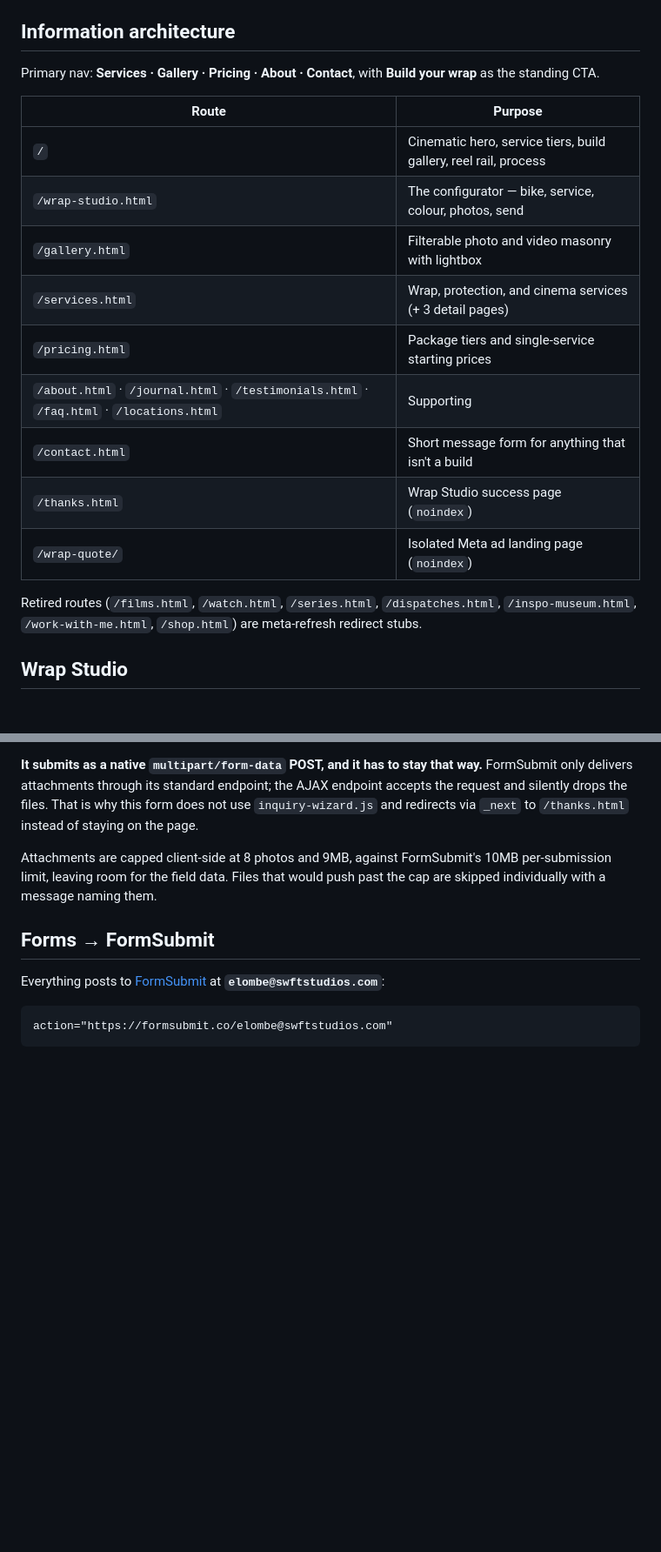
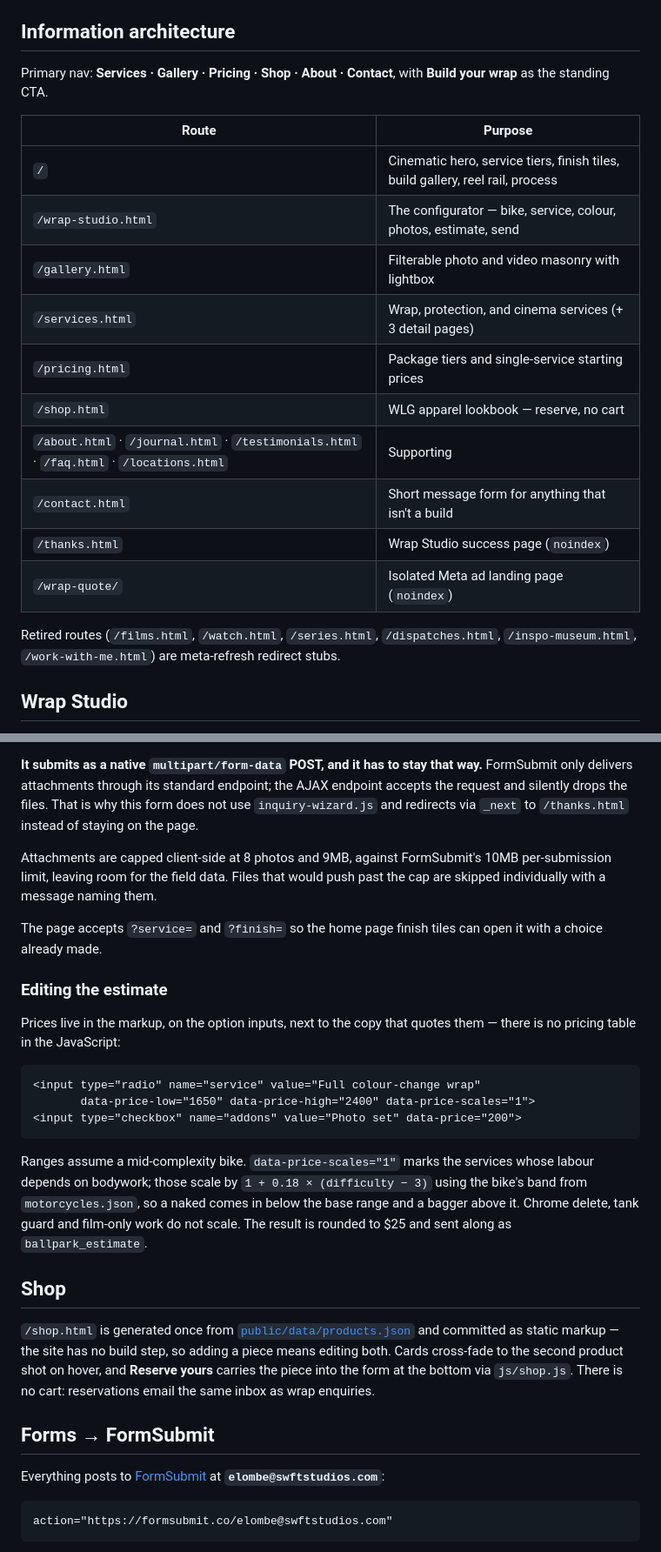
Before and after one commit to SWFTstudios/kisalafilms-website, a Markdown page: README.md, 2 parts joined by grey strips. Shown at 87% size. GitHub-like rendering; blank space fills up the shorter version.

Commit message:
Document the shop, the estimate and the gallery reel variant in the README
Covers where estimate prices live (on the option inputs, not in the JS) and
how the difficulty scaling works, that shop.html is generated from
products.json and committed rather than rendered at runtime, and that only
two films.json entries have live Vimeo ids.

Co-authored-by: SWFT Studios <elombe@swftstudios.com>

````diff
--- a/README.md
+++ b/README.md
@@ -40,21 +41,22 @@ Worker `name` in `wrangler.jsonc` must stay `kisalafilms-website` to match the C
 
 ## Information architecture
 
-Primary nav: **Services · Gallery · Pricing · About · Contact**, with **Build your wrap** as the standing CTA.
+Primary nav: **Services · Gallery · Pricing · Shop · About · Contact**, with **Build your wrap** as the standing CTA.
 
 | Route | Purpose |
 | --- | --- |
-| `/` | Cinematic hero, service tiers, build gallery, reel rail, process |
-| `/wrap-studio.html` | The configurator — bike, service, colour, photos, send |
+| `/` | Cinematic hero, service tiers, finish tiles, build gallery, reel rail, process |
+| `/wrap-studio.html` | The configurator — bike, service, colour, photos, estimate, send |
 | `/gallery.html` | Filterable photo and video masonry with lightbox |
 | `/services.html` | Wrap, protection, and cinema services (+ 3 detail pages) |
 | `/pricing.html` | Package tiers and single-service starting prices |
+| `/shop.html` | WLG apparel lookbook — reserve, no cart |
 | `/about.html` · `/journal.html` · `/testimonials.html` · `/faq.html` · `/locations.html` | Supporting |
 | `/contact.html` | Short message form for anything that isn't a build |
 | `/thanks.html` | Wrap Studio success page (`noindex`) |
 | `/wrap-quote/` | Isolated Meta ad landing page (`noindex`) |
 
-Retired routes (`/films.html`, `/watch.html`, `/series.html`, `/dispatches.html`, `/inspo-museum.html`, `/work-with-me.html`, `/shop.html`) are meta-refresh redirect stubs.
+Retired routes (`/films.html`, `/watch.html`, `/series.html`, `/dispatches.html`, `/inspo-museum.html`, `/work-with-me.html`) are meta-refresh redirect stubs.
 
 ## Wrap Studio
 
@@ -63,6 +65,24 @@ Retired routes (`/films.html`, `/watch.html`, `/series.html`, `/dispatches.html`
 **It submits as a native `multipart/form-data` POST, and it has to stay that way.** FormSubmit only delivers attachments through its standard endpoint; the AJAX endpoint accepts the request and silently drops the files. That is why this form does not use `inquiry-wizard.js` and redirects via `_next` to `/thanks.html` instead of staying on the page.
 
 Attachments are capped client-side at 8 photos and 9MB, against FormSubmit's 10MB per-submission limit, leaving room for the field data. Files that would push past the cap are skipped individually with a message naming them.
+
+The page accepts `?service=` and `?finish=` so the home page finish tiles can open it with a choice already made.
+
+### Editing the estimate
+
+Prices live in the markup, on the option inputs, next to the copy that quotes them — there is no pricing table in the JavaScript:
+
+```html
+<input type="radio" name="service" value="Full colour-change wrap"
+       data-price-low="1650" data-price-high="2400" data-price-scales="1">
+<input type="checkbox" name="addons" value="Photo set" data-price="200">
+```
+
+Ranges assume a mid-complexity bike. `data-price-scales="1"` marks the services whose labour depends on bodywork; those scale by `1 + 0.18 × (difficulty − 3)` using the bike's band from `motorcycles.json`, so a naked comes in below the base range and a bagger above it. Chrome delete, tank guard and film-only work do not scale. The result is rounded to $25 and sent along as `ballpark_estimate`.
+
+## Shop
+
+`/shop.html` is generated once from [`public/data/products.json`](./public/data/products.json) and committed as static markup — the site has no build step, so adding a piece means editing both. Cards cross-fade to the second product shot on hover, and **Reserve yours** carries the piece into the form at the bottom via `js/shop.js`. There is no cart: reservations email the same inbox as wrap enquiries.
 
 ## Forms → FormSubmit
 
````
Also changed, not shown: other parts of README.md (+7 -4 lines).
